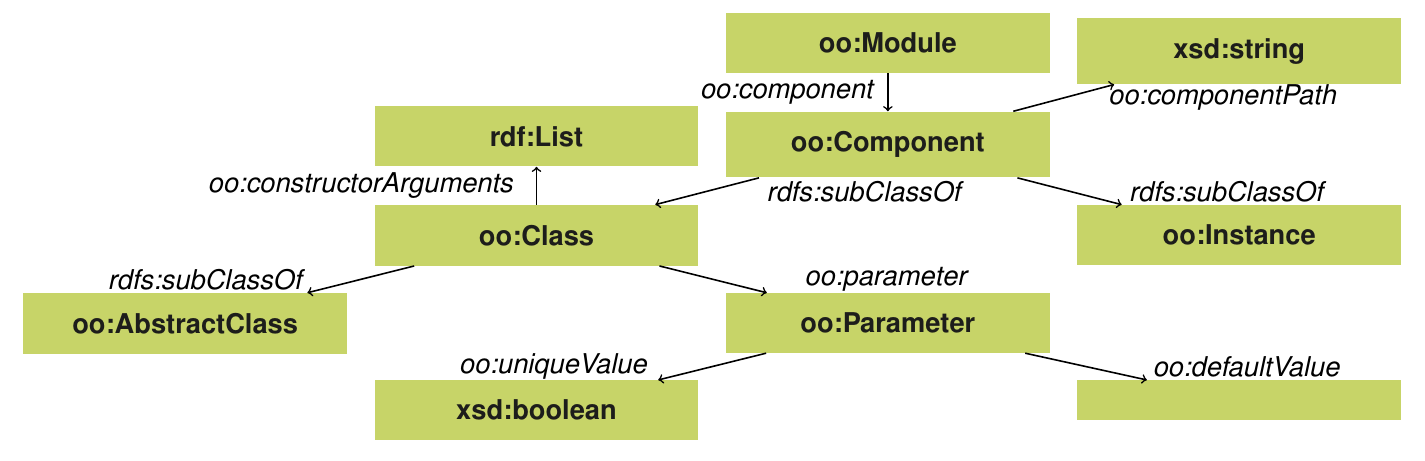
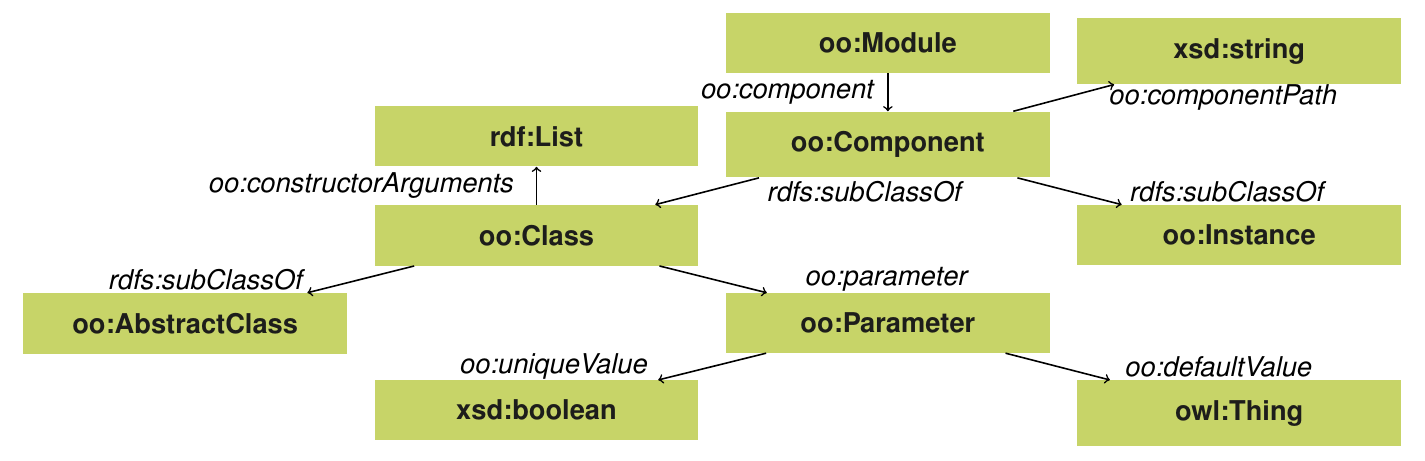
Before and after one commit to LinkedSoftwareDependencies/Article-Reproducability, a LaTeX document (content/voc-oo-diagram.tex): part of the page, cut so that both start at the same text. Compiled offline with pdfLaTeX.

Commit message:
Add default value in first figure.

```diff
--- a/content/voc-oo-diagram.tex
+++ b/content/voc-oo-diagram.tex
@@ -37,7 +37,7 @@
 
     \node[concept, below right=of class] (parameter)     {oo:Parameter};
     \node[concept, below left=of parameter] (boolean)    {xsd:boolean};
-    \node[concept, below right=of parameter] (blank)     {\ };
+    \node[concept, below right=of parameter] (defaultValue)     {owl:Thing};
 
     % Concept relations
     \draw[->,thick,relation,text width=10em] (module) -- (component) node [left,midway,align=center] {oo:component};
```
Also changed, not shown: content/voc-oo-diagram.tex (2 more changed lines).
